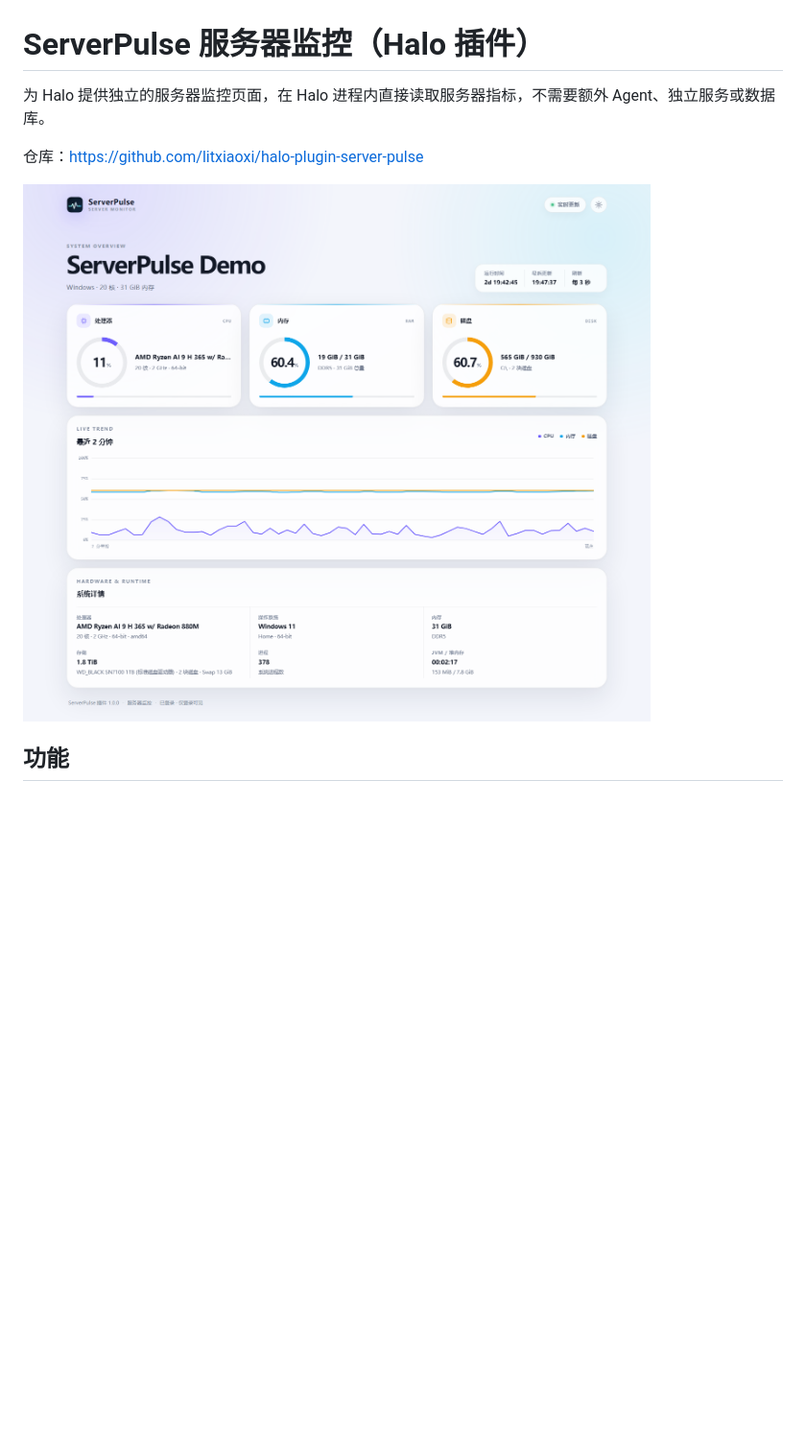
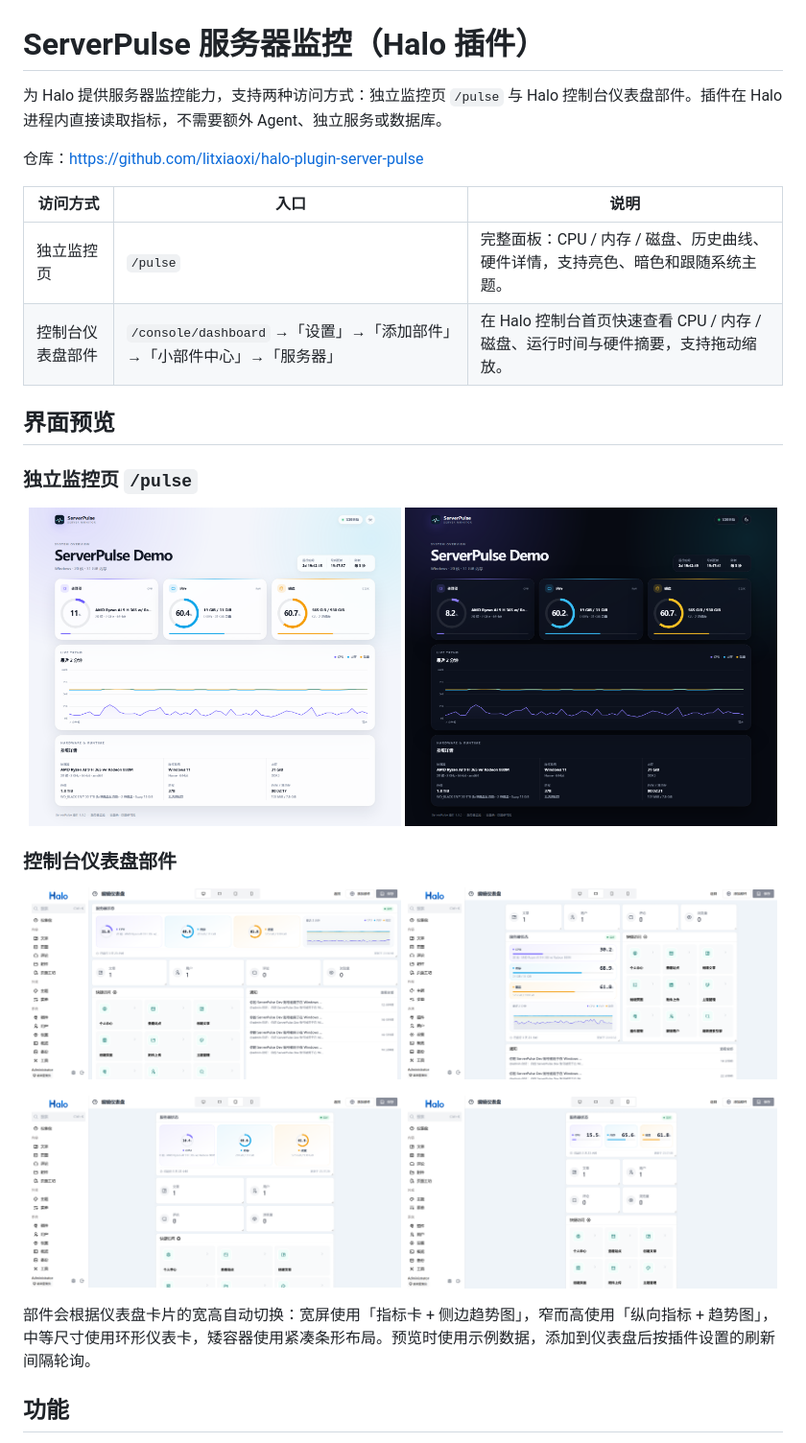
Before and after one commit to litxiaoxi/halo-plugin-server-pulse, a Markdown page: README.md, the part around one of its changes. Shown at 96% size. GitHub-like rendering; pictures changed too: docs/screenshots/dashboard-widget-compact.png (added), docs/screenshots/dashboard-widget-gauge.png (added), docs/screenshots/dashboard-widget-tall.png (added); blank space fills up the shorter version.

Commit message:
README 顶部整合界面预览并说明两种访问方式

```diff
--- a/README.md
+++ b/README.md
@@ -1,10 +1,35 @@
 # ServerPulse 服务器监控（Halo 插件）
 
-为 Halo 提供独立的服务器监控页面，在 Halo 进程内直接读取服务器指标，不需要额外 Agent、独立服务或数据库。
+为 Halo 提供服务器监控能力，支持两种访问方式：独立监控页 `/pulse` 与 Halo 控制台仪表盘部件。插件在 Halo 进程内直接读取指标，不需要额外 Agent、独立服务或数据库。
 
 仓库：<https://github.com/litxiaoxi/halo-plugin-server-pulse>
 
-![ServerPulse 监控面板](docs/screenshots/desktop-light.png)
+| 访问方式 | 入口 | 说明 |
+| --- | --- | --- |
+| 独立监控页 | `/pulse` | 完整面板：CPU / 内存 / 磁盘、历史曲线、硬件详情，支持亮色、暗色和跟随系统主题。 |
+| 控制台仪表盘部件 | `/console/dashboard` →「设置」→「添加部件」→「小部件中心」→「服务器」 | 在 Halo 控制台首页快速查看 CPU / 内存 / 磁盘、运行时间与硬件摘要，支持拖动缩放。 |
+
+## 界面预览
+
+### 独立监控页 `/pulse`
+
+<p align="center">
+  <img src="docs/screenshots/desktop-light.png" alt="ServerPulse /pulse 页面（亮色）" width="49%" />
+  <img src="docs/screenshots/desktop-dark.png" alt="ServerPulse /pulse 页面（暗色）" width="49%" />
+</p>
+
+### 控制台仪表盘部件
+
+<p align="center">
+  <img src="docs/screenshots/dashboard-widget-wide.png" alt="宽屏布局：指标卡 + 侧边趋势图" width="49%" />
+  <img src="docs/screenshots/dashboard-widget-tall.png" alt="窄高布局：纵向指标 + 趋势图" width="49%" />
+</p>
+<p align="center">
+  <img src="docs/screenshots/dashboard-widget-gauge.png" alt="环形仪表卡布局" width="49%" />
+  <img src="docs/screenshots/dashboard-widget-compact.png" alt="紧凑条形布局" width="49%" />
+</p>
+
+部件会根据仪表盘卡片的宽高自动切换：宽屏使用「指标卡 + 侧边趋势图」，窄而高使用「纵向指标 + 趋势图」，中等尺寸使用环形仪表卡，矮容器使用紧凑条形布局。预览时使用示例数据，添加到仪表盘后按插件设置的刷新间隔轮询。
 
 ## 功能
 
```
Also changed, not shown: other parts of README.md (+1 -4 lines).
